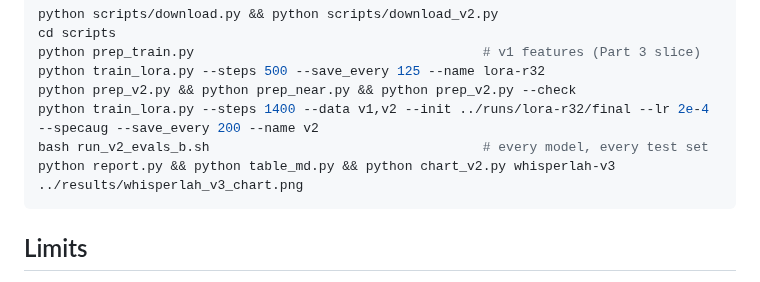
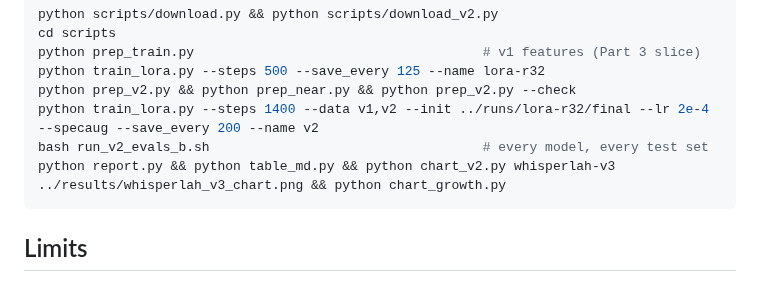
Before and after one commit to Khawpuneiei/WhisperLah, a Markdown page: docs/README.template.md, the part around one of its changes. Drawn GitHub-style.

````diff
--- a/docs/README.template.md
+++ b/docs/README.template.md
@@ -254,7 +259,7 @@ python train_lora.py --steps 500 --save_every 125 --name lora-r32
 python prep_v2.py && python prep_near.py && python prep_v2.py --check
 python train_lora.py --steps 1400 --data v1,v2 --init ../runs/lora-r32/final --lr 2e-4 --specaug --save_every 200 --name v2
 bash run_v2_evals_b.sh                                   # every model, every test set
-python report.py && python table_md.py && python chart_v2.py whisperlah-v3 ../results/whisperlah_v3_chart.png
+python report.py && python table_md.py && python chart_v2.py whisperlah-v3 ../results/whisperlah_v3_chart.png && python chart_growth.py
 ```
 
 ## Limits
````
Also changed, not shown: other parts of docs/README.template.md (+5 -0 lines), README.md (+6 -1 lines), results/whisperlah_growth_chart.png (added), 1 other file.
